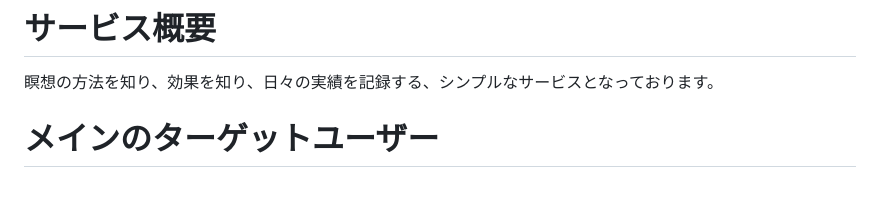
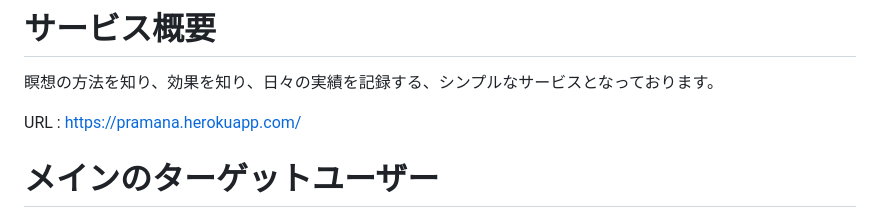
Before and after one commit to ushijimakunn/pramana, a Markdown page: README.md, the part around the change. GitHub-like rendering; blank space fills up the shorter version.

Commit message:
Read meの修正

```diff
--- a/README.md
+++ b/README.md
@@ -1,6 +1,8 @@
 # サービス概要
 
 瞑想の方法を知り、効果を知り、日々の実績を記録する、シンプルなサービスとなっております。
+
+URL : https://pramana.herokuapp.com/
 
 # メインのターゲットユーザー
 
```
